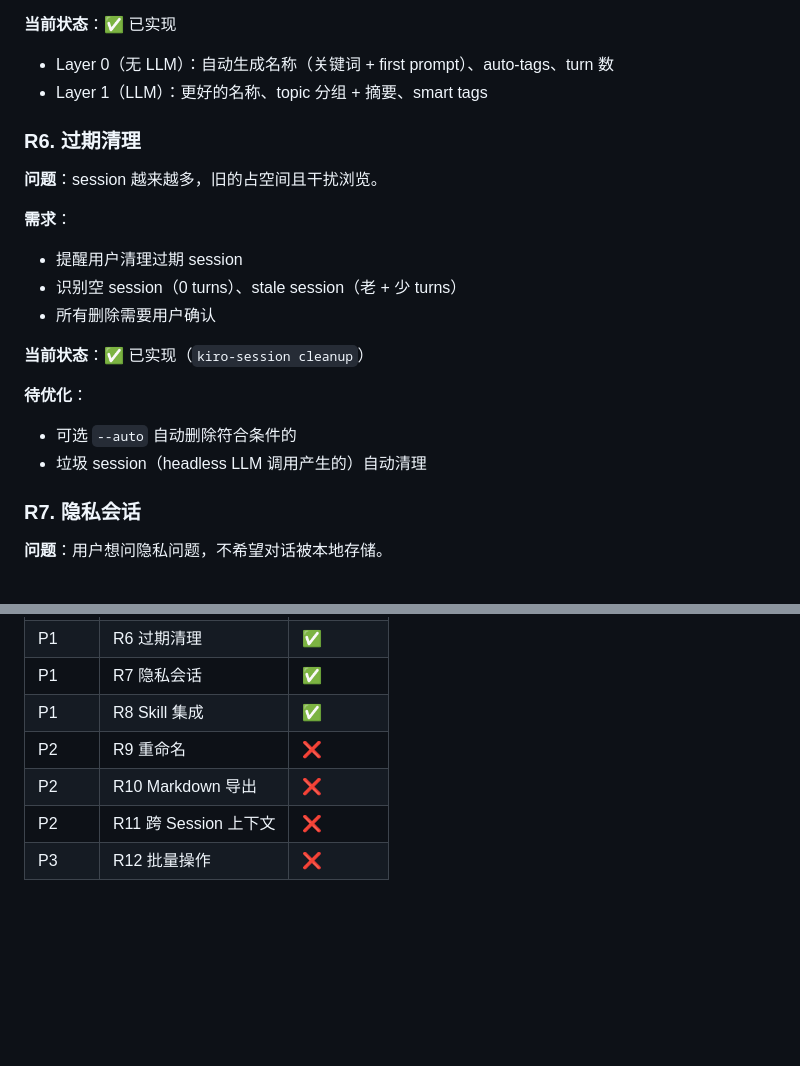
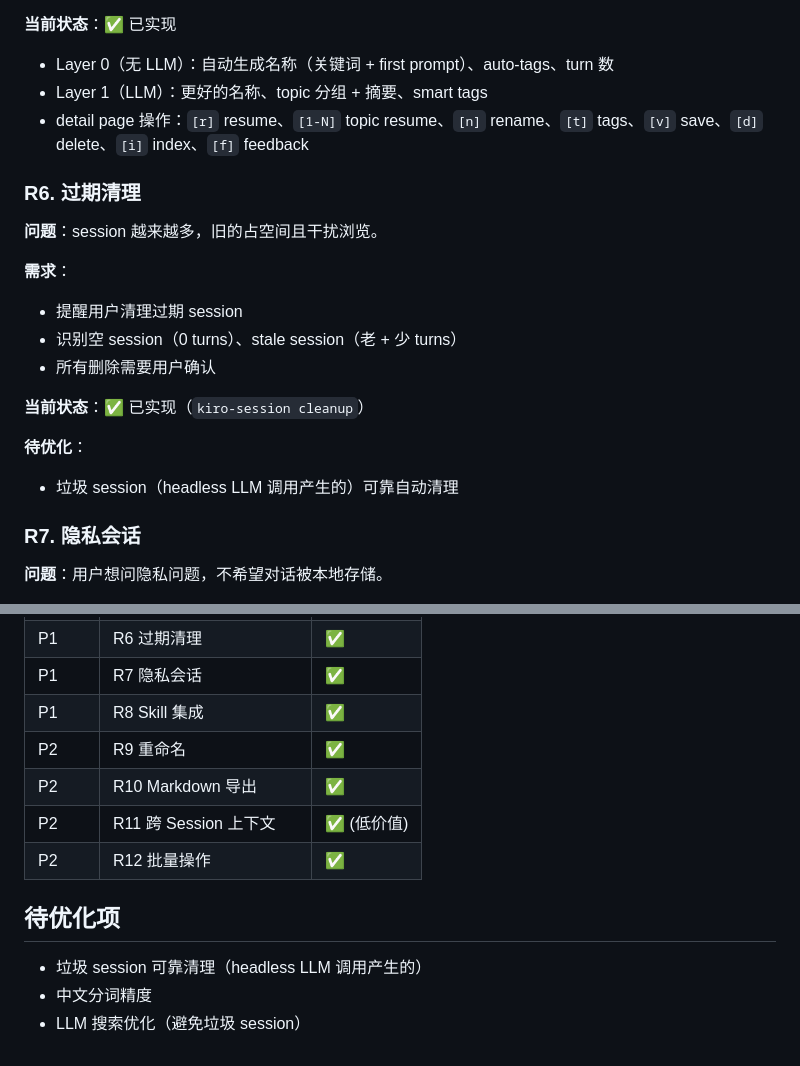
Before and after one commit to BoosterY/kiro-session, a Markdown page: references/requirements.md, 2 parts joined by grey strips. Rendered like a GitHub page; blank space fills up the shorter version.

```diff
--- a/references/requirements.md
+++ b/references/requirements.md
@@ -86,6 +91,7 @@ kiro-cli 的 session 管理增强工具。以 Kiro CLI Skill 形式提供，同
 **当前状态**：✅ 已实现
 - Layer 0（无 LLM）：自动生成名称（关键词 + first prompt）、auto-tags、turn 数
 - Layer 1（LLM）：更好的名称、topic 分组 + 摘要、smart tags
+- detail page 操作：`[r]` resume、`[1-N]` topic resume、`[n]` rename、`[t]` tags、`[v]` save、`[d]` delete、`[i]` index、`[f]` feedback
 
 ### R6. 过期清理
 
@@ -99,8 +105,7 @@ kiro-cli 的 session 管理增强工具。以 Kiro CLI Skill 形式提供，同
 **当前状态**：✅ 已实现（`kiro-session cleanup`）
 
 **待优化**：
-- 可选 `--auto` 自动删除符合条件的
-- 垃圾 session（headless LLM 调用产生的）自动清理
+- 垃圾 session（headless LLM 调用产生的）可靠自动清理
 
 ### R7. 隐私会话
 
@@ -182,7 +194,13 @@ kiro-cli 的 session 管理增强工具。以 Kiro CLI Skill 形式提供，同
 | P1 | R6 过期清理 | ✅ |
 | P1 | R7 隐私会话 | ✅ |
 | P1 | R8 Skill 集成 | ✅ |
-| P2 | R9 重命名 | ❌ |
-| P2 | R10 Markdown 导出 | ❌ |
-| P2 | R11 跨 Session 上下文 | ❌ |
-| P3 | R12 批量操作 | ❌ |
+| P2 | R9 重命名 | ✅ |
+| P2 | R10 Markdown 导出 | ✅ |
+| P2 | R11 跨 Session 上下文 | ✅ (低价值) |
+| P2 | R12 批量操作 | ✅ |
+
+## 待优化项
+
+- 垃圾 session 可靠清理（headless LLM 调用产生的）
+- 中文分词精度
+- LLM 搜索优化（避免垃圾 session）
```
Also changed, not shown: other parts of references/requirements.md (+48 -36 lines).
